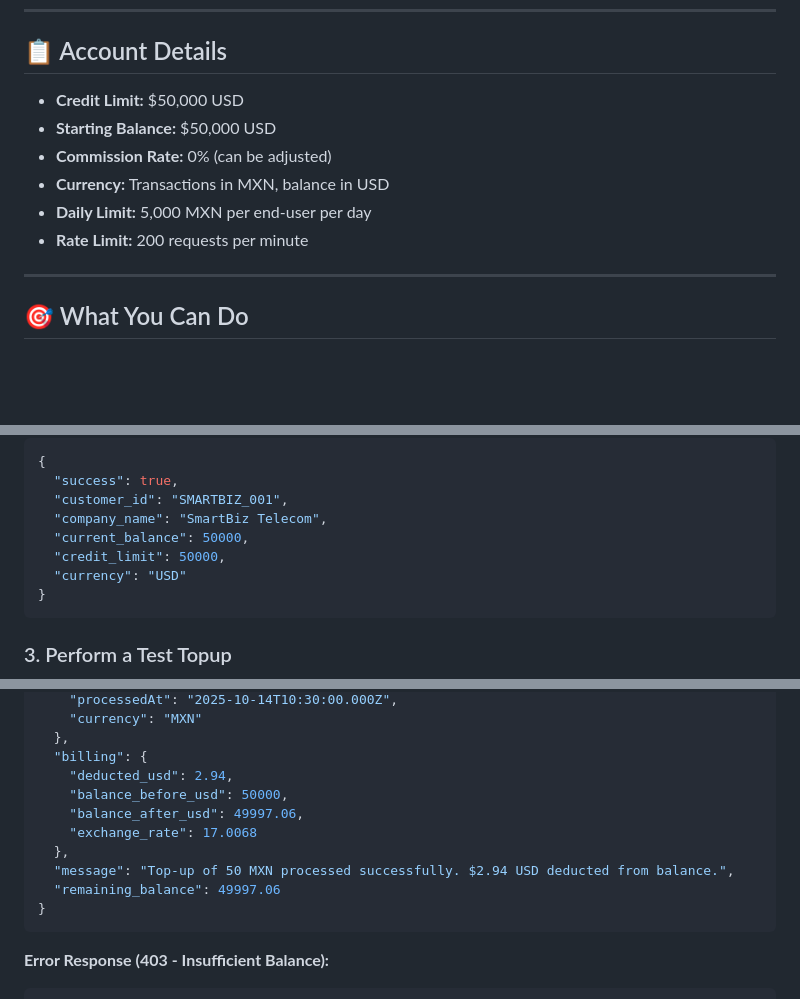
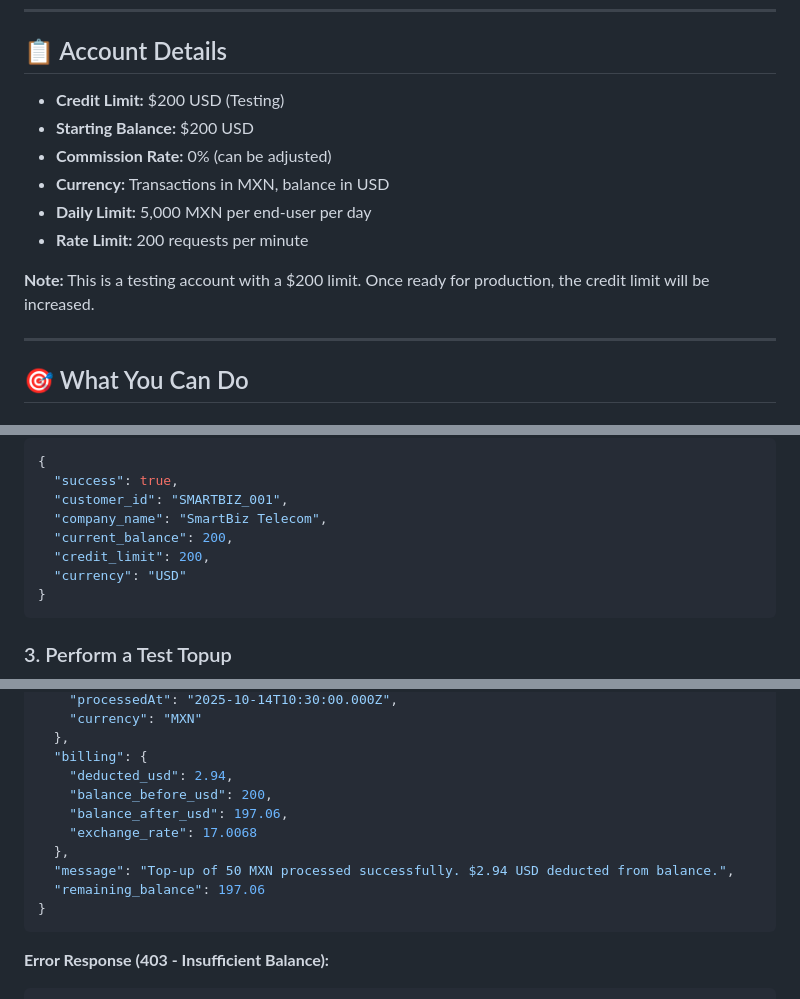
Before and after one commit to richardmas-cmyk/Latcom-fix, a Markdown page: docs/SMARTBIZ_API_INTEGRATION.md, 3 parts joined by grey strips. GitHub-like rendering; blank space fills up the shorter version.

Commit message:
Update SmartBiz to  testing limit
- Set credit limit to  USD for testing phase
- Updated current balance to
- Added note about production limit increase
- Updated all example responses to reflect  balance
- Balance adjustment recorded in system

🤖 Generated with [Claude Code](https://claude.com/claude-code)

Co-Authored-By: Claude <noreply@anthropic.com>

````diff
--- a/docs/SMARTBIZ_API_INTEGRATION.md
+++ b/docs/SMARTBIZ_API_INTEGRATION.md
@@ -24,12 +24,14 @@ Base URL (Production): https://latcom-fix-production.up.railway.app
 
 ## 📋 Account Details
 
-- **Credit Limit:** $50,000 USD
-- **Starting Balance:** $50,000 USD
+- **Credit Limit:** $200 USD (Testing)
+- **Starting Balance:** $200 USD
 - **Commission Rate:** 0% (can be adjusted)
 - **Currency:** Transactions in MXN, balance in USD
 - **Daily Limit:** 5,000 MXN per end-user per day
 - **Rate Limit:** 200 requests per minute
+
+**Note:** This is a testing account with a $200 limit. Once ready for production, the credit limit will be increased.
 
 ---
 
@@ -74,8 +76,8 @@ curl https://latcom-fix-production.up.railway.app/api/balance \
   "success": true,
   "customer_id": "SMARTBIZ_001",
   "company_name": "SmartBiz Telecom",
-  "current_balance": 50000,
-  "credit_limit": 50000,
+  "current_balance": 200,
+  "credit_limit": 200,
   "currency": "USD"
 }
 ```
@@ -143,12 +145,12 @@ x-customer-id: SMARTBIZ_001
   },
   "billing": {
     "deducted_usd": 2.94,
-    "balance_before_usd": 50000,
-    "balance_after_usd": 49997.06,
+    "balance_before_usd": 200,
+    "balance_after_usd": 197.06,
     "exchange_rate": 17.0068
   },
   "message": "Top-up of 50 MXN processed successfully. $2.94 USD deducted from balance.",
-  "remaining_balance": 49997.06
+  "remaining_balance": 197.06
 }
 ```
 
````
Also changed, not shown: other parts of docs/SMARTBIZ_API_INTEGRATION.md (+2 -2 lines), docs/SMARTBIZ_QUICK_REFERENCE.md (+4 -2 lines).
